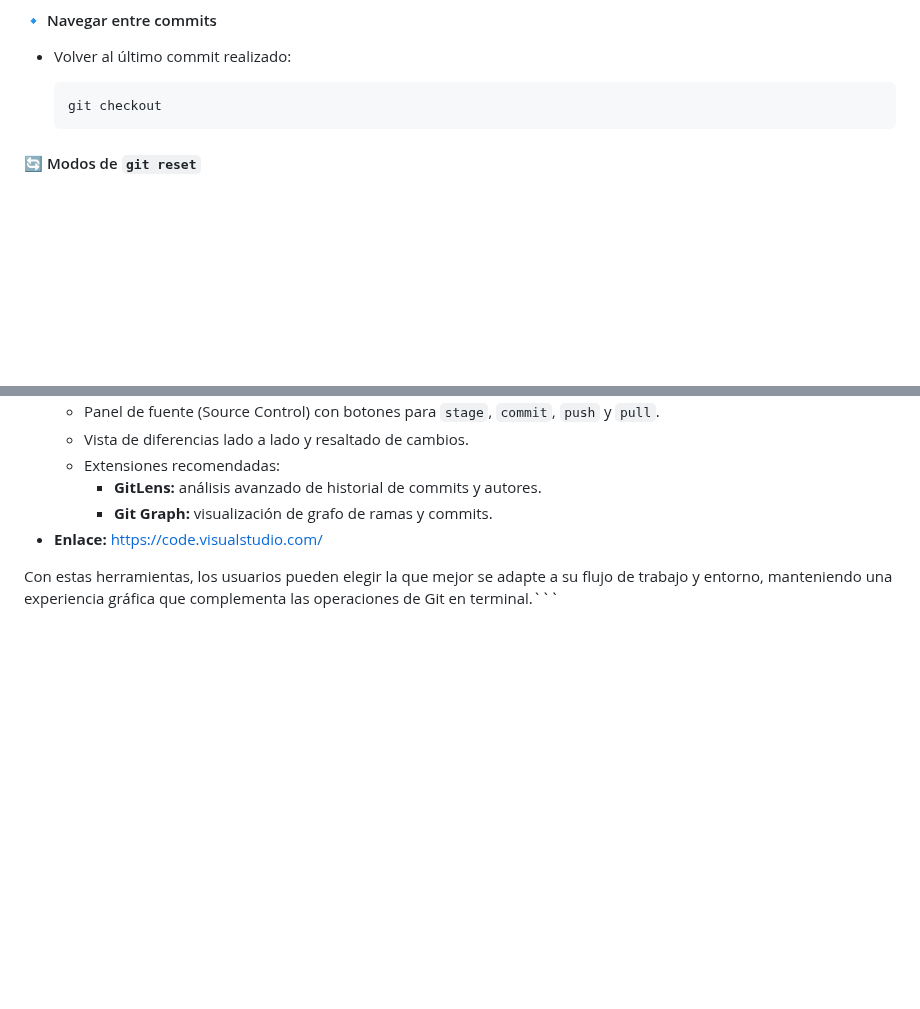
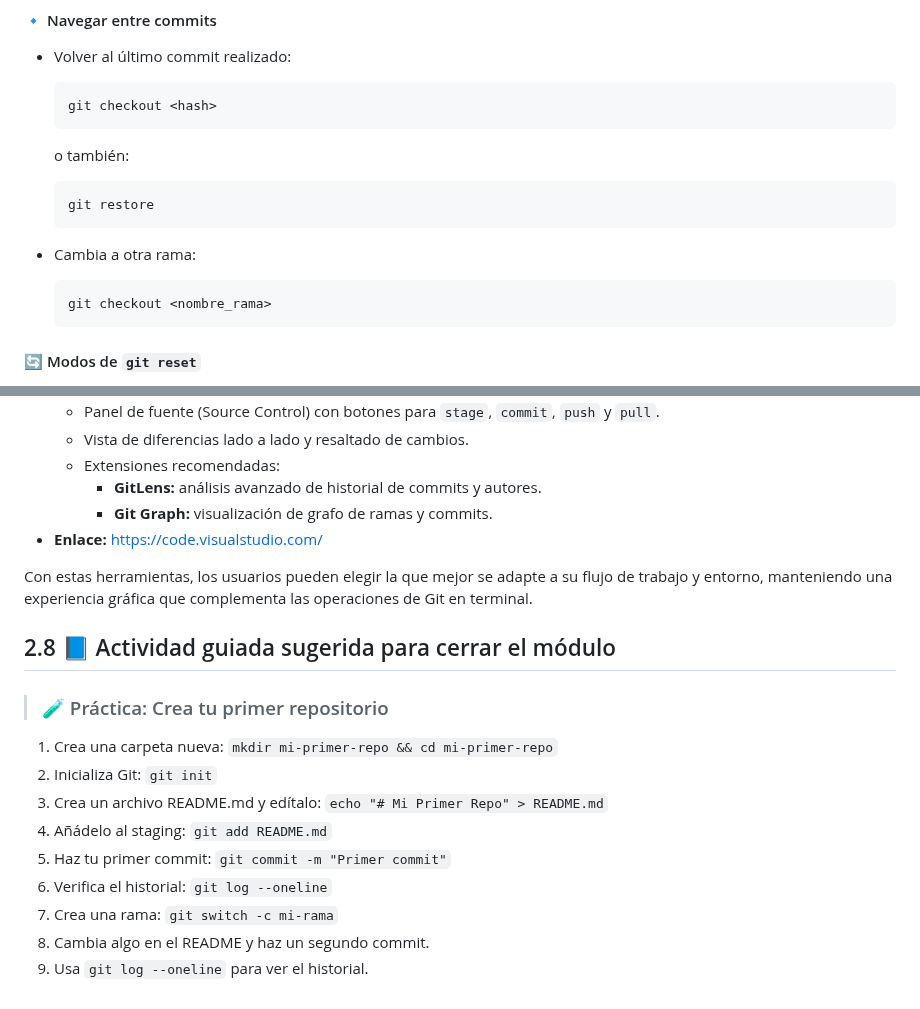
Before and after one commit to Bryared/Guia-completa-de-GitHub, a Markdown page: Documentos/02-primeros-pasos.md, 2 parts joined by grey strips. GitHub-like rendering; blank space fills up the shorter version.

Commit message:
Añadido 2.8Actividad a 02-primeros-pasos.md

````diff
--- a/Documentos/02-primeros-pasos.md
+++ b/Documentos/02-primeros-pasos.md
@@ -209,7 +209,16 @@ Una vez que se han instalado y configurado las herramientas necesarias, el sigui
 * Volver al último commit realizado:
 
   ```bash
-  git checkout
+  git checkout <hash>
+  ```
+  o también:
+  ```bash
+  git restore
+  ```
+* Cambia a otra rama:
+
+  ```bash
+  git checkout <nombre_rama>
   ```
 #### 🔄 Modos de `git reset`
 
@@ -412,4 +421,25 @@ Para quienes prefieren interfaces gráficas en lugar de la línea de comandos, e
     - **Git Graph:** visualización de grafo de ramas y commits.
 - **Enlace:** <https://code.visualstudio.com/>
 
-Con estas herramientas, los usuarios pueden elegir la que mejor se adapte a su flujo de trabajo y entorno, manteniendo una experiencia gráfica que complementa las operaciones de Git en terminal.```
+Con estas herramientas, los usuarios pueden elegir la que mejor se adapte a su flujo de trabajo y entorno, manteniendo una experiencia gráfica que complementa las operaciones de Git en terminal.
+
+## 2.8 📘 Actividad guiada sugerida para cerrar el módulo
+
+> ### 🧪 Práctica: Crea tu primer repositorio
+
+1. Crea una carpeta nueva:
+   `mkdir mi-primer-repo && cd mi-primer-repo`
+2. Inicializa Git:
+   `git init`
+3. Crea un archivo README.md y edítalo:
+   `echo "# Mi Primer Repo" > README.md`
+4. Añádelo al staging:
+   `git add README.md`
+5. Haz tu primer commit:
+   `git commit -m "Primer commit"`
+6. Verifica el historial:
+   `git log --oneline`
+7. Crea una rama:
+   `git switch -c mi-rama`
+8. Cambia algo en el README y haz un segundo commit.
+9. Usa `git log --oneline` para ver el historial.
````
